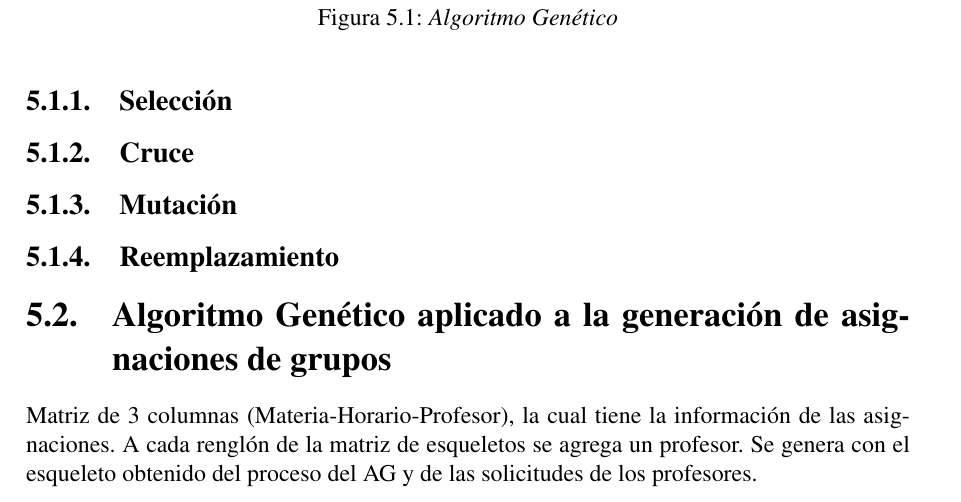
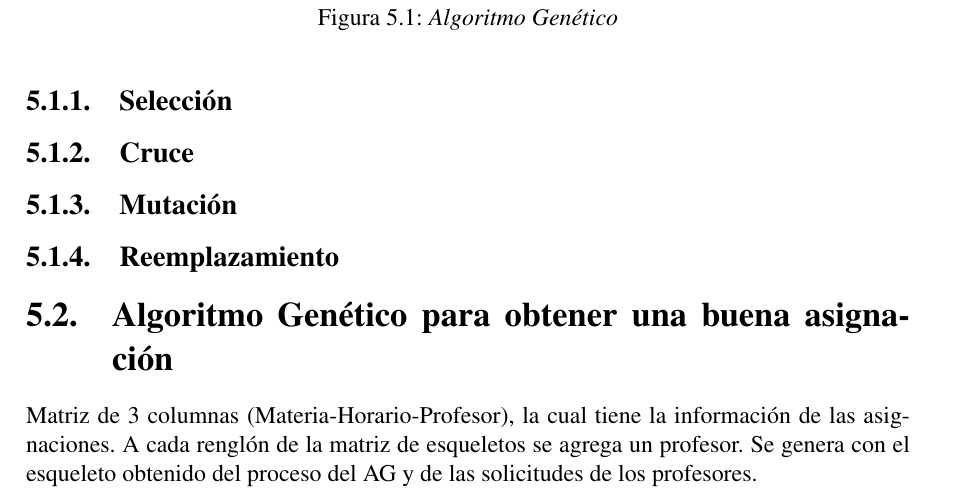
Before and after one commit to ArrigoCoen/Faculty_schedule_simulation, a LaTeX thesis (Hidden_files/Tesis/TeX/LaTeX/main.tex, which reads Hidden_files/Tesis/TeX/LaTeX/Teoria_de_AG_aplicado_a_horarios.tex): part of page 81 of 110, cut so that both start at the same text. Compiled offline with pdfLaTeX.

Commit message:
Assigments

```diff
--- a/Hidden_files/Tesis/TeX/LaTeX/Teoria_de_AG_aplicado_a_horarios.tex
+++ b/Hidden_files/Tesis/TeX/LaTeX/Teoria_de_AG_aplicado_a_horarios.tex
@@ -50,8 +50,7 @@ Los pasos del algoritmo se muestran a continuación:
 \subsection{Reemplazamiento}
 
 
-\section{Algoritmo Genético aplicado a la generación de asignaciones de grupos}
-
+\section{Algoritmo Genético para obtener una buena asignación}
 
 Matriz de 3 columnas (Materia-Horario-Profesor), la cual tiene la información de las asignaciones. A cada renglón de la matriz de esqueletos se agrega un profesor. Se genera con el esqueleto obtenido del proceso del AG y de las solicitudes de los profesores.
 
```
Also changed, not shown: 6 other files.
